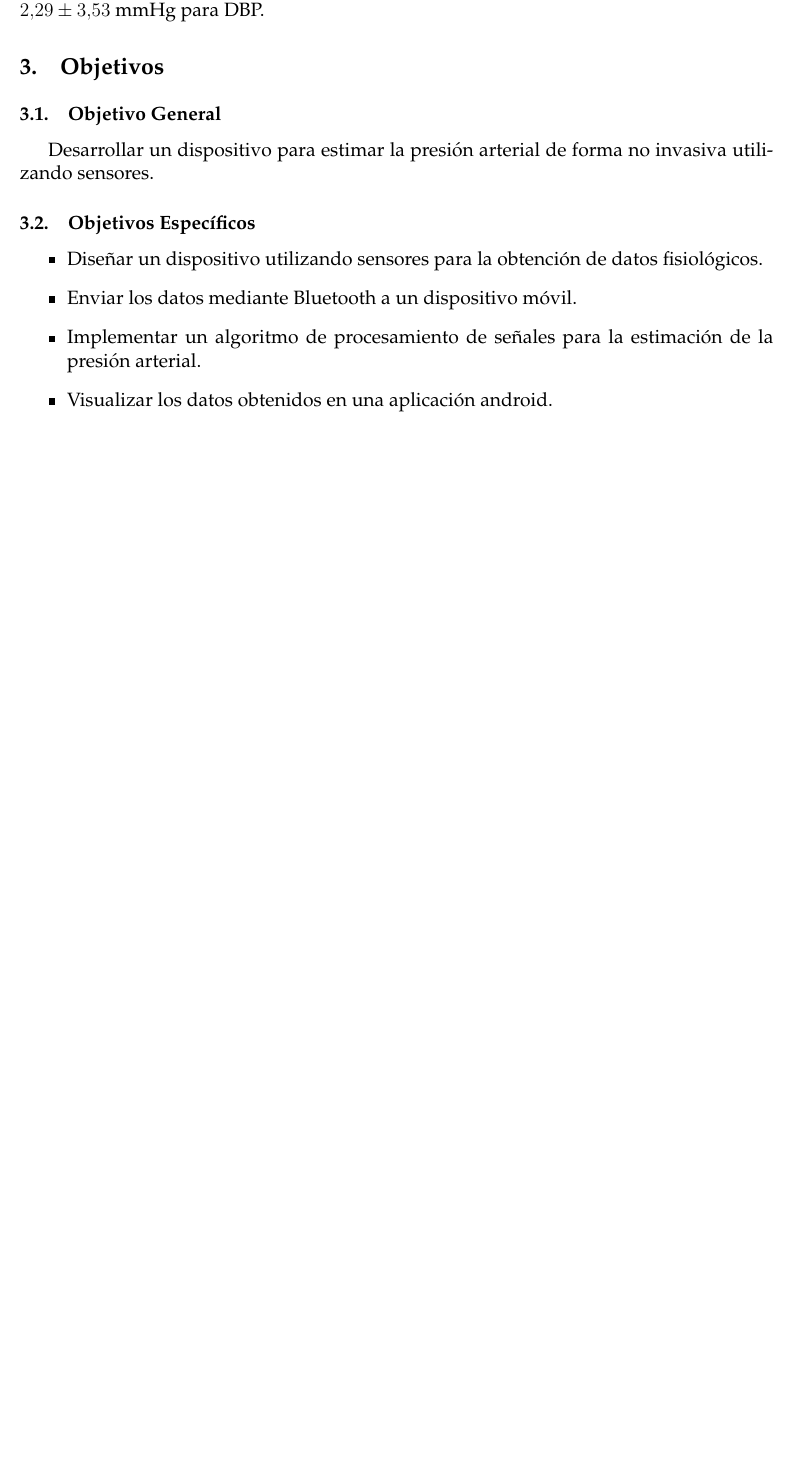
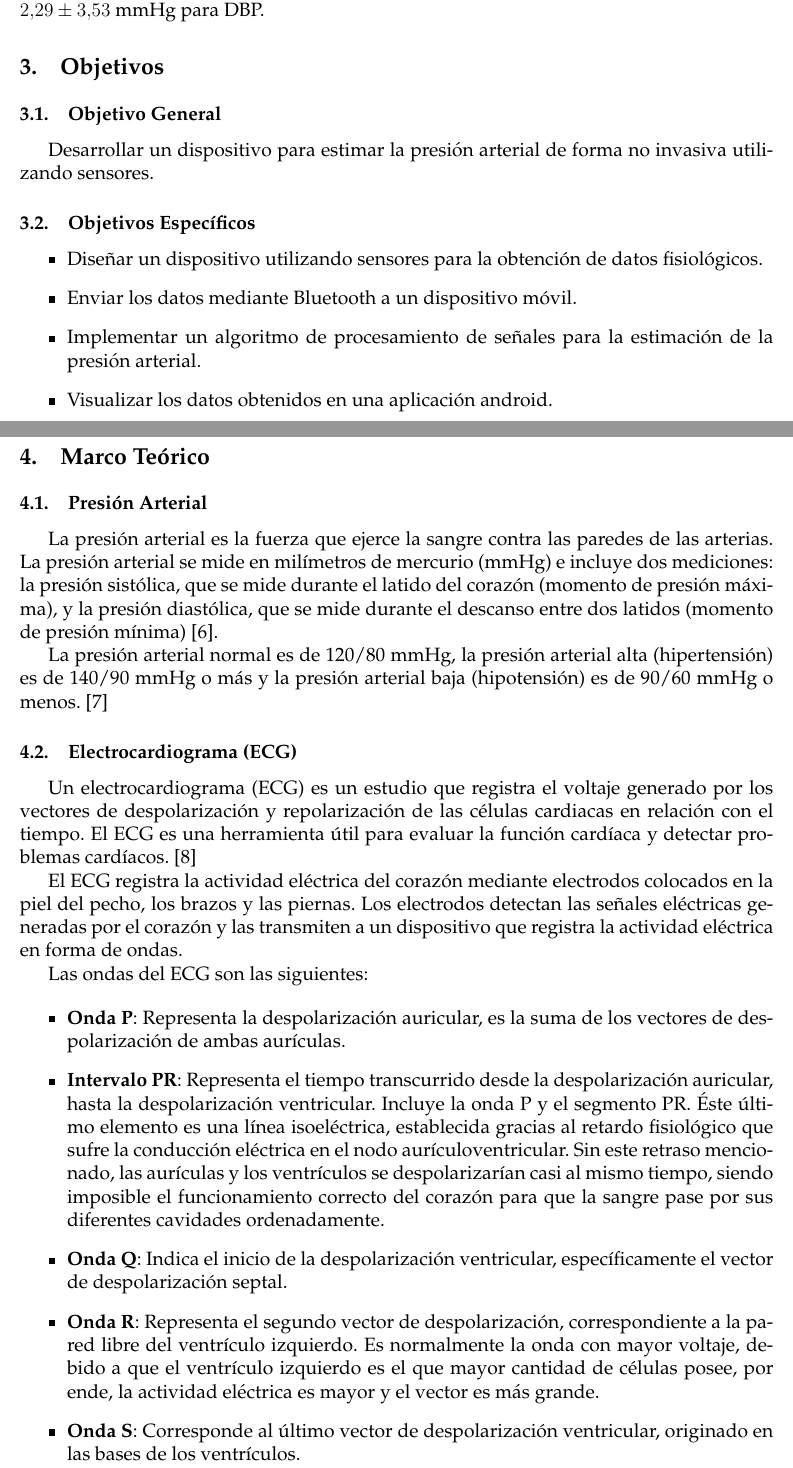
Before and after one commit to Luisangel2801/Proyecto-Terminal, a LaTeX document (Reporte/main.tex, which reads Reporte/cuerpo.tex): part of page 7 of 8 before the commit and two parts of pages 7 and 8 of 10 after it, the two joined at a grey line, cut so that both start at the same text, the shorter picture padded with empty space. Compiled offline with pdfLaTeX.

Commit message:
Agregar sección de Marco Teórico y definiciones de Presión Arterial y Electrocardiograma

```diff
--- a/Reporte/cuerpo.tex
+++ b/Reporte/cuerpo.tex
@@ -46,3 +46,25 @@
         \item Implementar un algoritmo de procesamiento de señales para la estimación de la presión arterial.
         \item Visualizar los datos obtenidos en una aplicación android.
     \end{itemize}
+
+\section{Marco Teórico}
+    \subsection{Presión Arterial}
+    La presión arterial es la fuerza que ejerce la sangre contra las paredes de las arterias. La presión arterial se mide en milímetros de mercurio (mmHg) e incluye dos mediciones: la presión sistólica, que se mide durante el latido del corazón (momento de presión máxima), y la presión diastólica, que se mide durante el descanso entre dos latidos (momento de presión mínima) \cite{PresionArterialDefinicion}.
+
+    La presión arterial normal es de 120/80 mmHg, la presión arterial alta (hipertensión) es de 140/90 mmHg o más y la presión arterial baja (hipotensión) es de 90/60 mmHg o menos. \cite{DOF}
+
+    \subsection{Electrocardiograma (ECG)}
+    Un electrocardiograma (ECG) es un estudio que registra el voltaje generado por los vectores de despolarización y repolarización de las células cardiacas en relación con el tiempo. El ECG es una herramienta útil para evaluar la función cardíaca y detectar problemas cardíacos. \cite{ECG_Definicion}
+
+    El ECG registra la actividad eléctrica del corazón mediante electrodos colocados en la piel del pecho, los brazos y las piernas. Los electrodos detectan las señales eléctricas generadas por el corazón y las transmiten a un dispositivo que registra la actividad eléctrica en forma de ondas.
+
+    Las ondas del ECG son las siguientes:
+
+    \begin{itemize}
+        \item \textbf{Onda P}: Representa la despolarización auricular, es la suma de los vectores de despolarización de ambas aurículas.
+        \item \textbf{Intervalo PR}: Representa el tiempo transcurrido desde la despolarización auricular, hasta la despolarización ventricular. Incluye la onda P y el segmento PR. Éste último elemento es una línea isoeléctrica, establecida gracias al retardo fisiológico que sufre la conducción eléctrica en el nodo aurículoventricular. Sin este retraso mencionado, las aurículas y los ventrículos se despolarizarían casi al mismo tiempo, siendo imposible el funcionamiento correcto del corazón para que la sangre pase por sus diferentes cavidades ordenadamente.
+        \item \textbf{Onda Q}: Indica el inicio de la despolarización ventricular, específicamente el vector de despolarización septal.
+        \item \textbf{Onda R}: Representa el segundo vector de despolarización, correspondiente a la pared libre del ventrículo izquierdo. Es normalmente la onda con mayor voltaje, debido a que el ventrículo izquierdo es el que mayor cantidad de células posee, por ende, la actividad eléctrica es mayor y el vector es más grande.
+        \item \textbf{Onda S}: Corresponde al último vector de despolarización ventricular, originado en las bases de los ventrículos.
+        \item \textbf{Complejo QRS}: Es la suma de los tres vectores de despolarización anteriores, y juntos representan a la despolarización ventricular.
+        \item \textbf{Segmento ST}: Es un periodo de inactividad que separa la despolarización ventricular de la repolarización ventricular, va desde el final del complejo QRS hasta el comienzo de la onda T.
```
Also changed, not shown: Reporte/piic.bib (+18 -0 lines), Reporte/img/ECG_ondas.png (added), Reporte/main.pdf, Reporte/cuerpo.tex (13 more changed lines).
